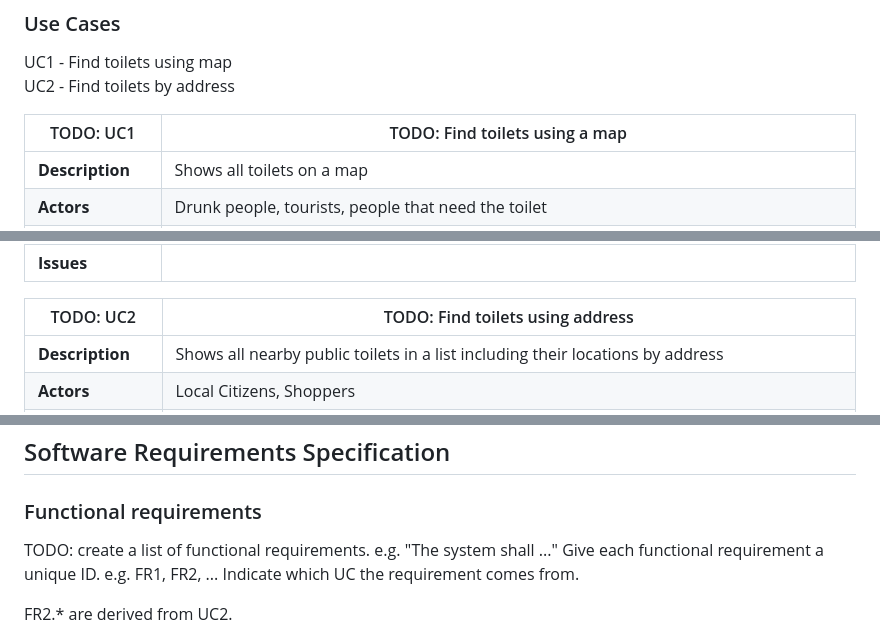
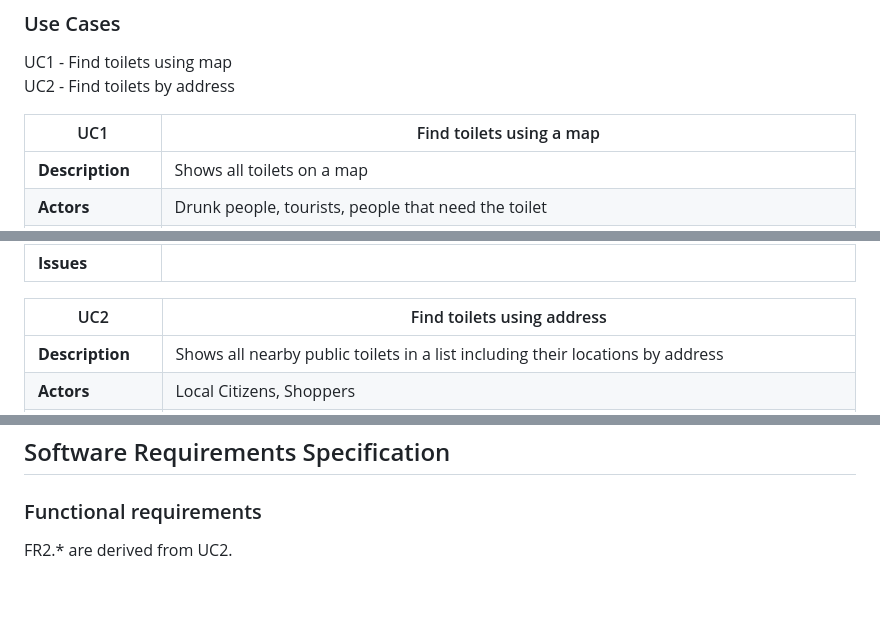
Before and after one commit to hyknnn/Public-Toilet-FInder, a Markdown page: docs/requirements.md, 3 parts joined by grey strips. Rendered like a GitHub page; blank space fills up the shorter version.

```diff
--- a/docs/requirements.md
+++ b/docs/requirements.md
@@ -19,7 +19,7 @@ People that need the toilet
 UC1 - Find toilets using map<br>
 UC2 - Find toilets by address
 
-| TODO: UC1 | TODO: Find toilets using a map |
+| UC1 | Find toilets using a map |
 | -------------------------------------- | ------------------- |
 | **Description** | Shows all toilets on a map |
 | **Actors** | Drunk people, tourists, people that need the toilet |
@@ -29,7 +29,7 @@ UC2 - Find toilets by address
 | **Non-functional** | The public toilets locations must show on a map. |
 | **Issues** |  |
 
-| TODO: UC2 | TODO: Find toilets using address |
+| UC2 | Find toilets using address |
 | -------------------------------------- | ------------------- |
 | **Description** | Shows all nearby public toilets in a list including their locations by address |
 | **Actors** | Local Citizens, Shoppers |
@@ -43,10 +43,6 @@ UC2 - Find toilets by address
 
 ## Software Requirements Specification
 ### Functional requirements
-TODO: create a list of functional requirements.
-    e.g. "The system shall ..."
-    Give each functional requirement a unique ID. e.g. FR1, FR2, ...
-    Indicate which UC the requirement comes from.
 
 FR2.* are derived from UC2.
 
```
Also changed, not shown: other parts of docs/requirements.md (+8 -8 lines).
